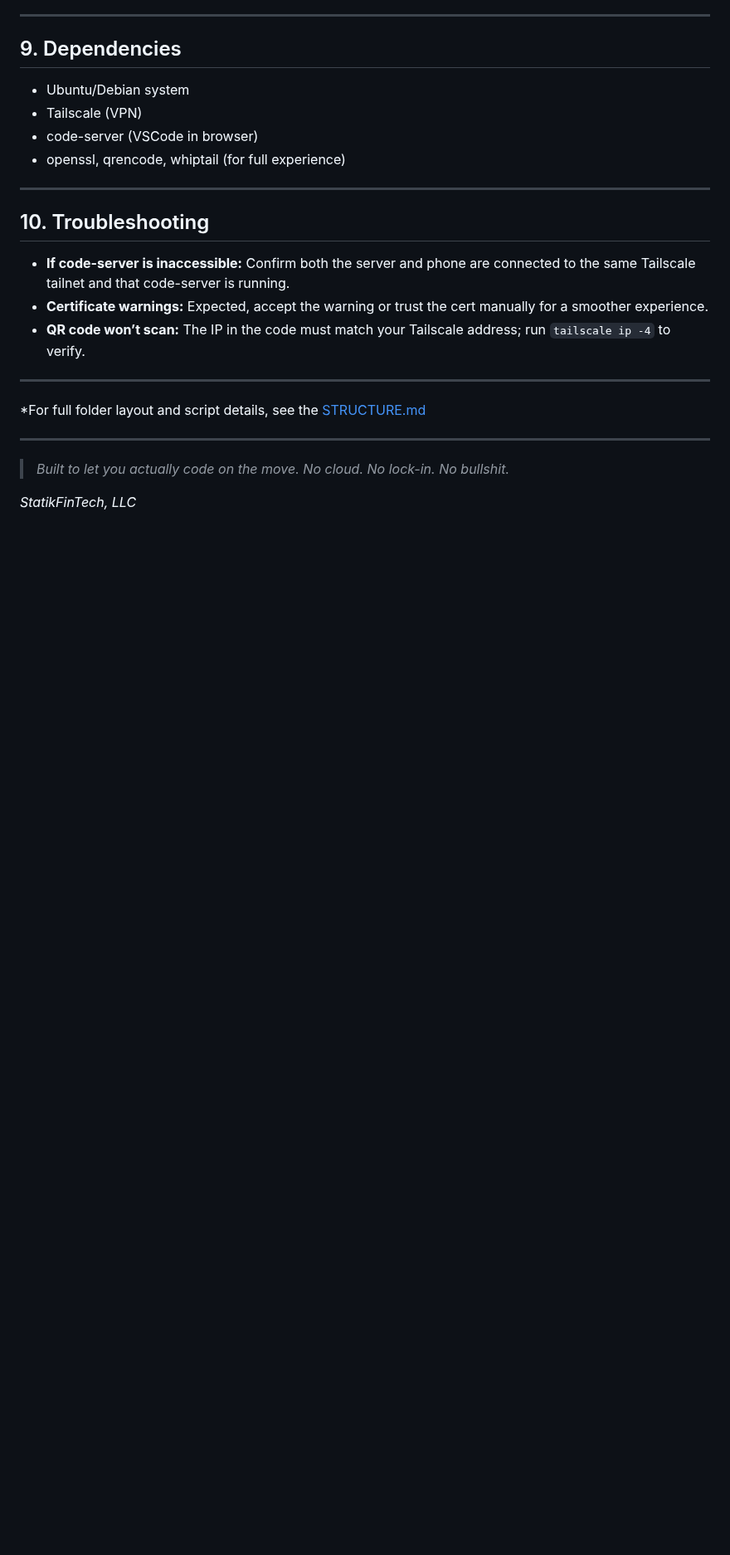
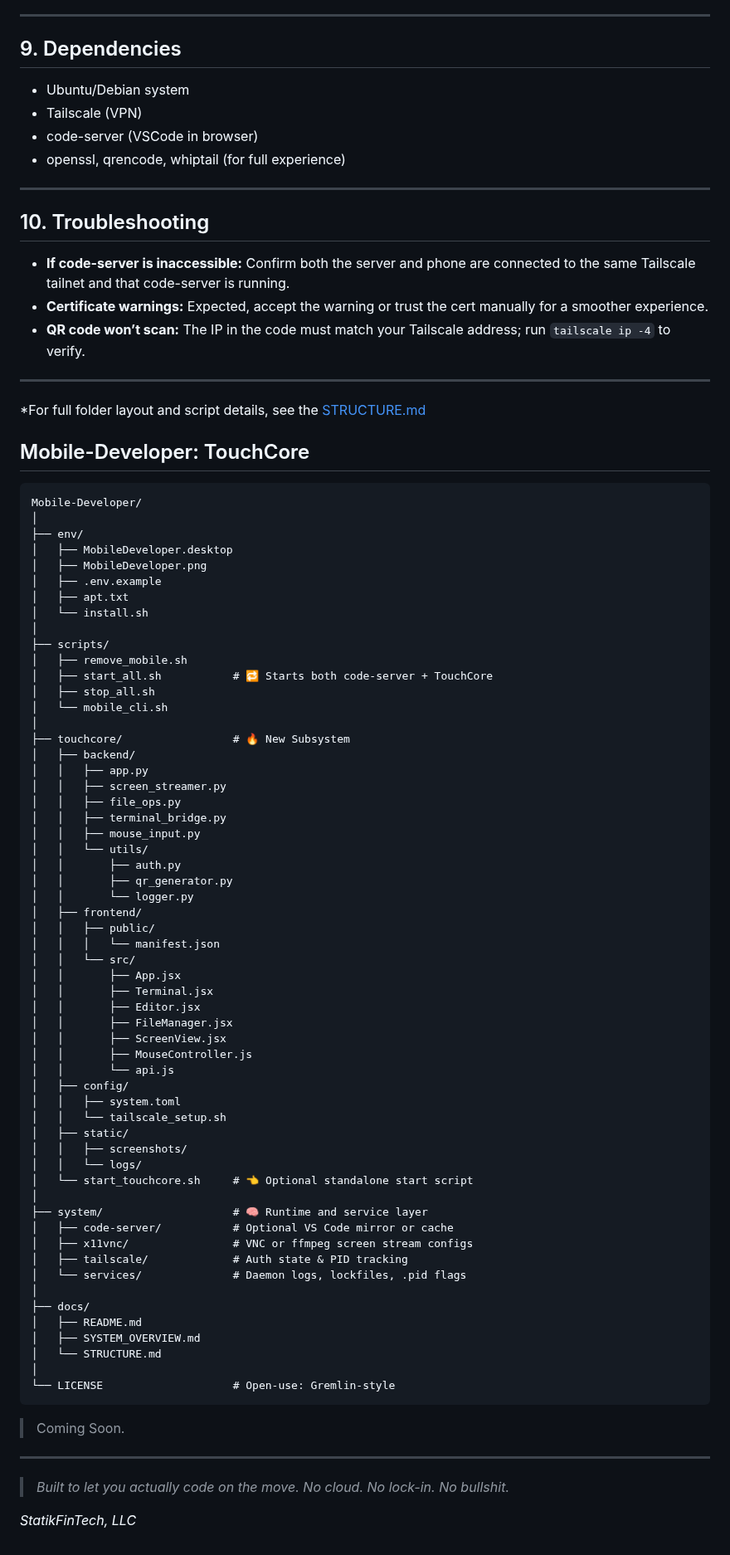
Before and after one commit to statikfintechllc/Mobile-Mirror, a Markdown page: docs/SYSTEM_OVERVIEW.md, the part around one of its changes. Shown at 83% size. GitHub-like rendering; blank space fills up the shorter version.

````diff
--- a/docs/SYSTEM_OVERVIEW.md
+++ b/docs/SYSTEM_OVERVIEW.md
@@ -126,6 +124,69 @@ Mobile Developer automates the setup and lifecycle of a private mobile dev tunne
 
 *For full folder layout and script details, see the [STRUCTURE.md](https://github.com/statikfintechllc/Mobile-Developer/blob/master/STRUCTURE.md)
 
+## Mobile-Developer: TouchCore
+```text
+Mobile-Developer/
+│
+├── env/
+│   ├── MobileDeveloper.desktop
+│   ├── MobileDeveloper.png
+│   ├── .env.example
+│   ├── apt.txt
+│   └── install.sh
+│
+├── scripts/
+│   ├── remove_mobile.sh
+│   ├── start_all.sh           # 🔁 Starts both code-server + TouchCore
+│   ├── stop_all.sh
+│   └── mobile_cli.sh
+│
+├── touchcore/                 # 🔥 New Subsystem
+│   ├── backend/
+│   │   ├── app.py
+│   │   ├── screen_streamer.py
+│   │   ├── file_ops.py
+│   │   ├── terminal_bridge.py
+│   │   ├── mouse_input.py
+│   │   └── utils/
+│   │       ├── auth.py
+│   │       ├── qr_generator.py
+│   │       └── logger.py
+│   ├── frontend/
+│   │   ├── public/
+│   │   │   └── manifest.json
+│   │   └── src/
+│   │       ├── App.jsx
+│   │       ├── Terminal.jsx
+│   │       ├── Editor.jsx
+│   │       ├── FileManager.jsx
+│   │       ├── ScreenView.jsx
+│   │       ├── MouseController.js
+│   │       └── api.js
+│   ├── config/
+│   │   ├── system.toml
+│   │   └── tailscale_setup.sh
+│   ├── static/
+│   │   ├── screenshots/
+│   │   └── logs/
+│   └── start_touchcore.sh     # 👈 Optional standalone start script
+│
+├── system/                    # 🧠 Runtime and service layer
+│   ├── code-server/           # Optional VS Code mirror or cache
+│   ├── x11vnc/                # VNC or ffmpeg screen stream configs
+│   ├── tailscale/             # Auth state & PID tracking
+│   └── services/              # Daemon logs, lockfiles, .pid flags
+│
+├── docs/
+│   ├── README.md
+│   ├── SYSTEM_OVERVIEW.md
+│   └── STRUCTURE.md
+│
+└── LICENSE                    # Open-use: Gremlin-style
+```
+
+> Coming Soon.
+
 ---
 
 > *Built to let you *actually* code on the move. No cloud. No lock-in. No bullshit.*
````
Also changed, not shown: other parts of docs/SYSTEM_OVERVIEW.md (+2 -4 lines).
